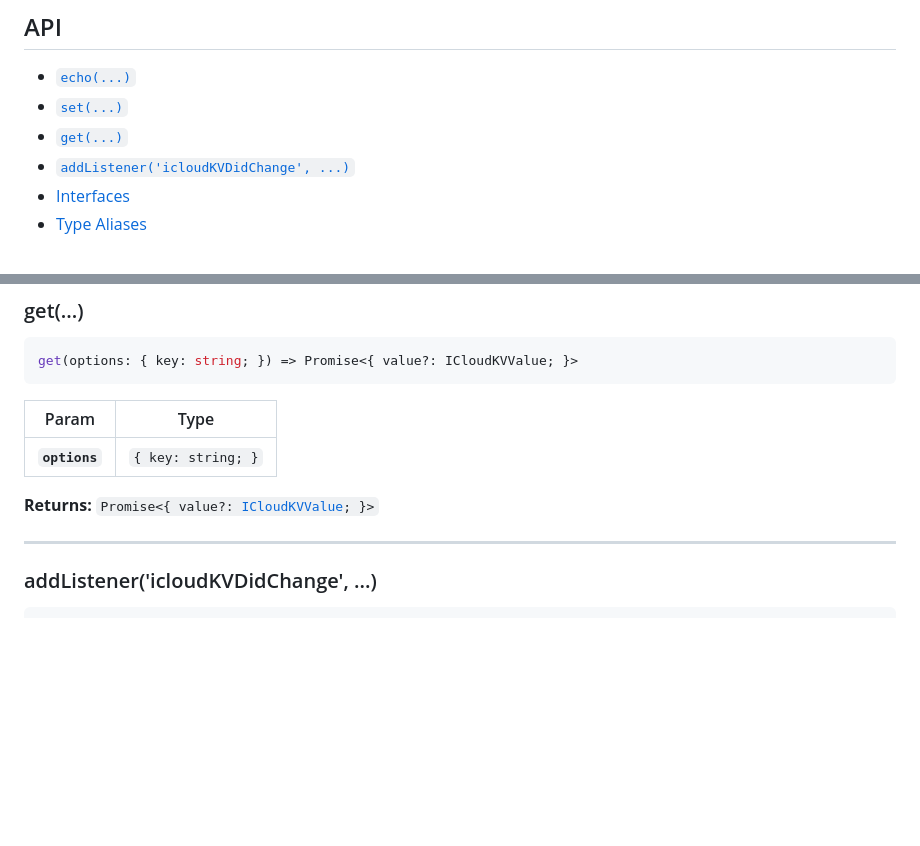
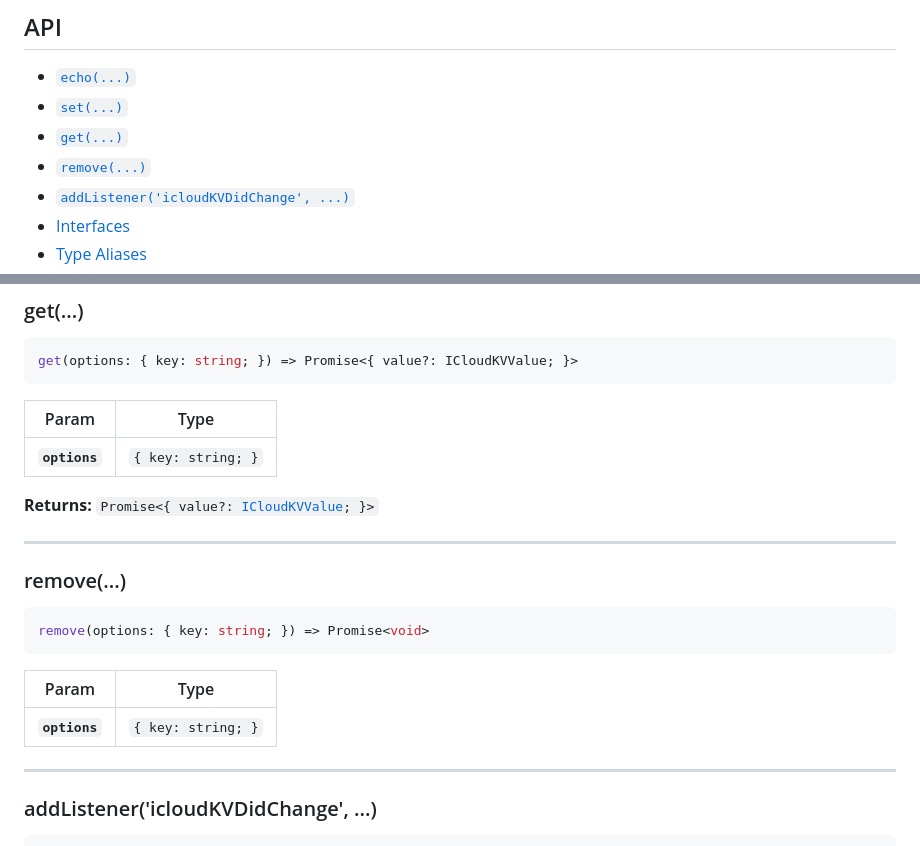
Before and after one commit to serebano/capacitor-plugin-icloud-kv, a Markdown page: README.md, 2 parts joined by grey strips. GitHub-like rendering; blank space fills up the shorter version.

Commit message:
Enhance README to include documentation for the new `remove` method in the iCloud Key-Value plugin, detailing its parameters and usage.

````diff
--- a/README.md
+++ b/README.md
@@ -38,6 +38,7 @@ console.log('Theme:', result.value);
 * [`echo(...)`](#echo)
 * [`set(...)`](#set)
 * [`get(...)`](#get)
+* [`remove(...)`](#remove)
 * [`addListener('icloudKVDidChange', ...)`](#addlistenericloudkvdidchange-)
 * [Interfaces](#interfaces)
 * [Type Aliases](#type-aliases)
@@ -87,6 +88,19 @@ get(options: { key: string; }) => Promise<{ value?: ICloudKVValue; }>
 | **`options`** | <code>{ key: string; }</code> |
 
 **Returns:** <code>Promise&lt;{ value?: <a href="#icloudkvvalue">ICloudKVValue</a>; }&gt;</code>
+
+--------------------
+
+
+### remove(...)
+
+```typescript
+remove(options: { key: string; }) => Promise<void>
+```
+
+| Param         | Type                          |
+| ------------- | ----------------------------- |
+| **`options`** | <code>{ key: string; }</code> |
 
 --------------------
 
````
